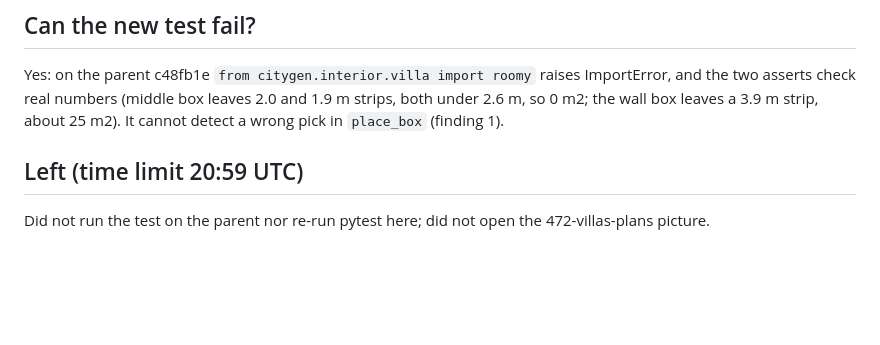
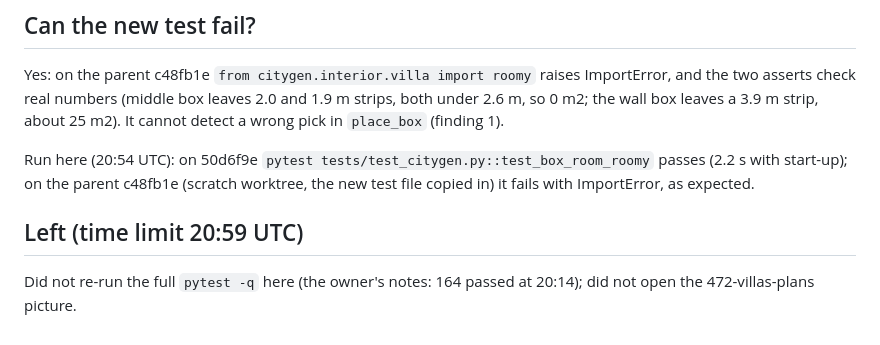
Before and after one commit to Mohamedalimabrouki/City, a Markdown page: docs/wip/review-villas.md, the part around the change. Rendered like a GitHub page; blank space fills up the shorter version.

Commit message:
WIP review-villas
Co-Authored-By: Claude Opus 5.5 <noreply@anthropic.com>

```diff
--- a/docs/wip/review-villas.md
+++ b/docs/wip/review-villas.md
@@ -48,5 +48,10 @@ Yes: on the parent c48fb1e `from citygen.interior.villa import roomy` raises Imp
 asserts check real numbers (middle box leaves 2.0 and 1.9 m strips, both under 2.6 m, so 0 m2;
 the wall box leaves a 3.9 m strip, about 25 m2). It cannot detect a wrong pick in `place_box` (finding 1).
 
+Run here (20:54 UTC): on 50d6f9e `pytest tests/test_citygen.py::test_box_room_roomy` passes (2.2 s with
+start-up); on the parent c48fb1e (scratch worktree, the new test file copied in) it fails with
+ImportError, as expected.
+
 ## Left (time limit 20:59 UTC)
-Did not run the test on the parent nor re-run pytest here; did not open the 472-villas-plans picture.
+Did not re-run the full `pytest -q` here (the owner's notes: 164 passed at 20:14); did not open the
+472-villas-plans picture.
```
